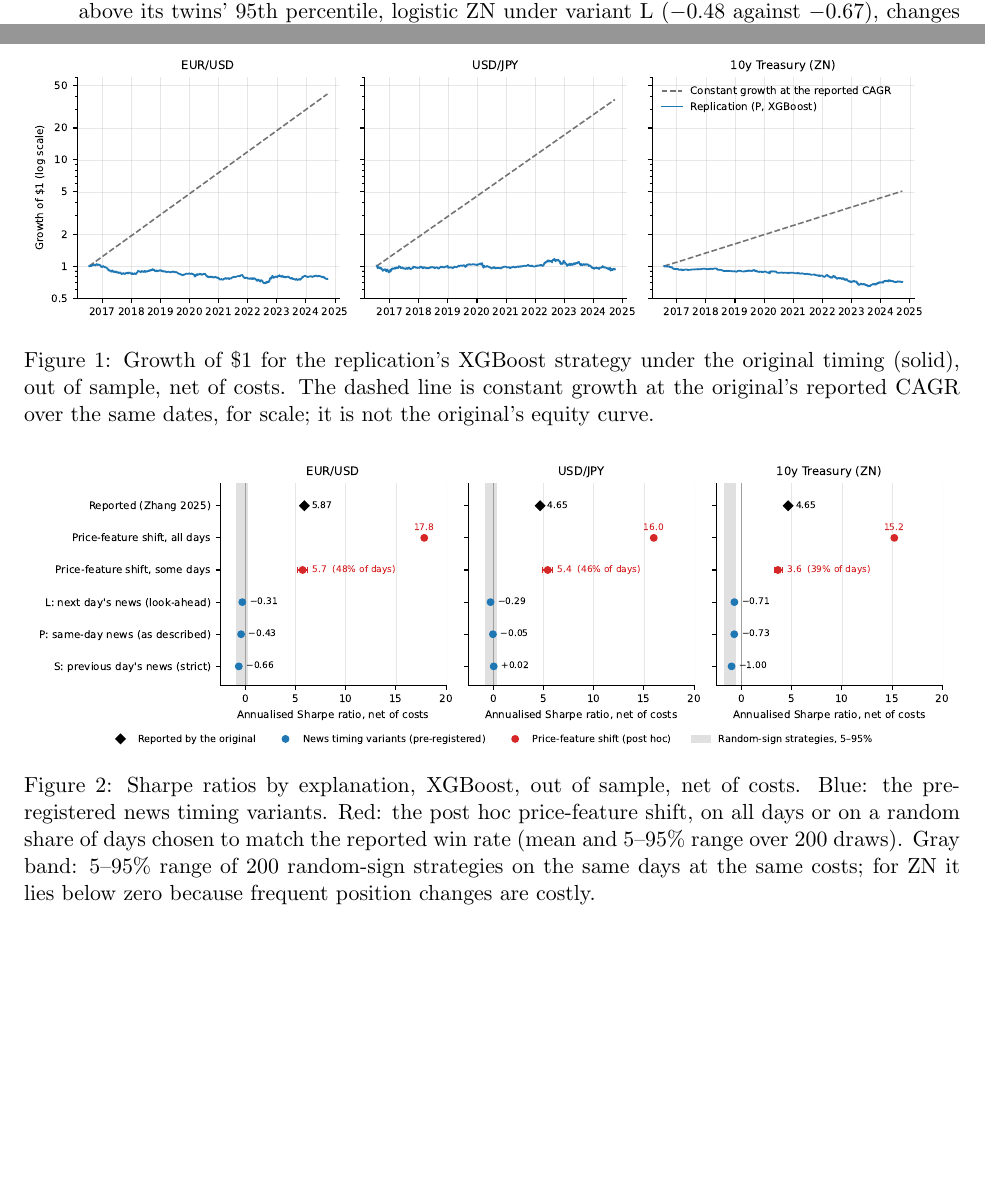
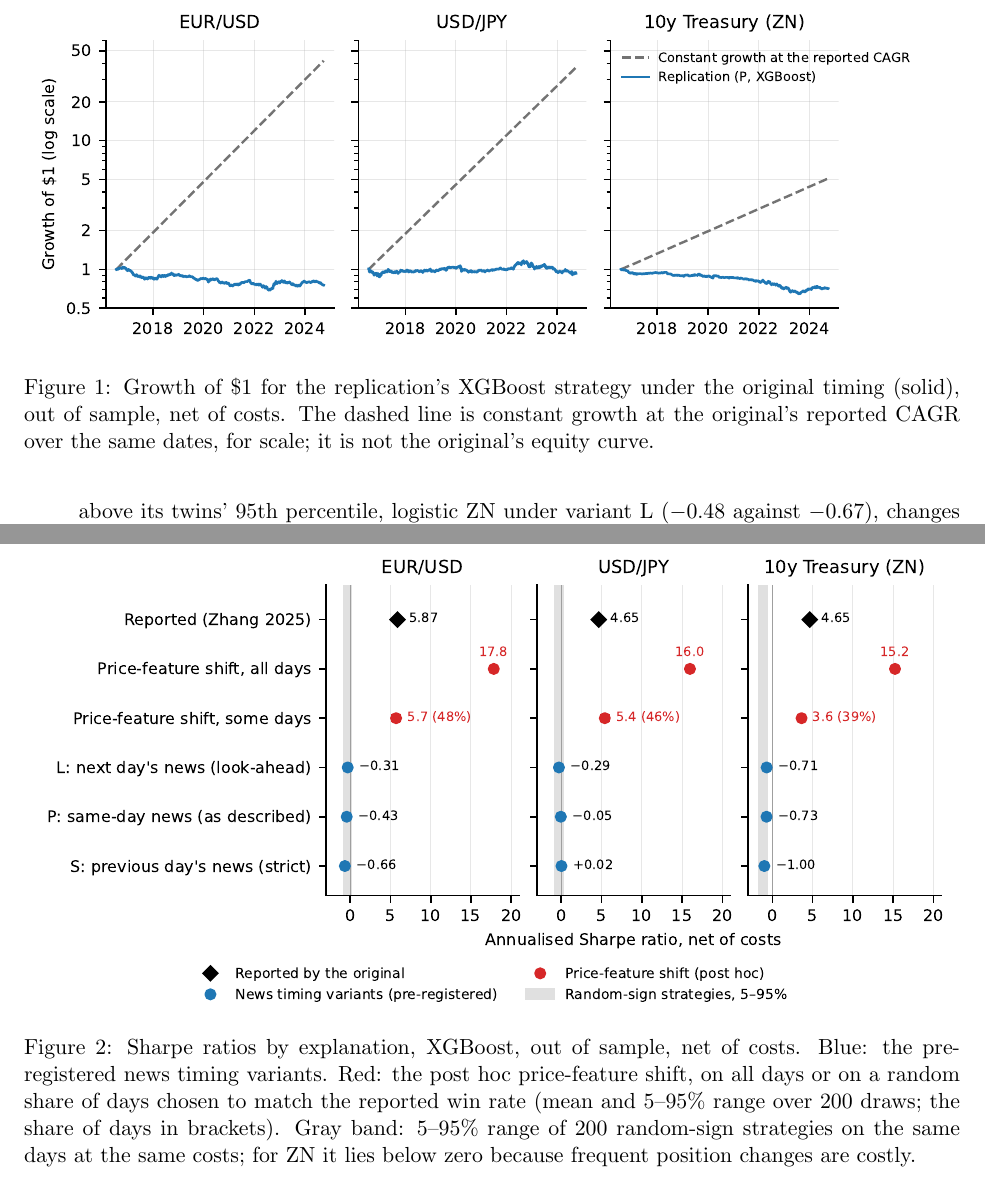
Before and after one commit to coderback/zhang2025-replication, a LaTeX paper (paper/main.tex): two parts of pages 4 and 6 of 8 before the commit and two parts of pages 5 and 6 of 8 after it, joined at a grey line, cut so that both start at the same text, the shorter picture padded with empty space. Compiled offline with pdfLaTeX.

Commit message:
docs(paper): redraw figures at print width with readable labels, place table 1 where it is introduced

```diff
--- a/paper/main.tex
+++ b/paper/main.tex
@@ -203,7 +204,7 @@ ZN      & P & $-0.77$ & $-0.73$ & 0.99 & $-0.67$\\
 \end{tabular}
 \end{table}
 
-\begin{figure}[t]\centering
+\begin{figure}[tbp]\centering
 \includegraphics[width=\linewidth]{fig_cumulative.pdf}
 \caption{Growth of \$1 for the replication's XGBoost strategy under the original timing (solid), out of sample, net
 of costs. The dashed line is constant growth at the original's reported CAGR over the same dates, for scale; it is
@@ -215,11 +216,11 @@ Figure~\ref{fig:sharpe} places every explanation on one axis. The three news-tim
 random trading, a fully shifted price feature overshoots the reported figures threefold, and a partial shift lands
 on them.
 
-\begin{figure}[t]\centering
+\begin{figure}[tbp]\centering
 \includegraphics[width=\linewidth]{fig_sharpe.pdf}
 \caption{Sharpe ratios by explanation, XGBoost, out of sample, net of costs. Blue: the pre-registered news timing
 variants. Red: the post hoc price-feature shift, on all days or on a random share of days chosen to match the
-reported win rate (mean and 5--95\% range over 200 draws). Gray band: 5--95\% range of 200 random-sign strategies
+reported win rate (mean and 5--95\% range over 200 draws; the share of days in brackets). Gray band: 5--95\% range of 200 random-sign strategies
 on the same days at the same costs; for ZN it lies below zero because frequent position changes are costly.}
 \label{fig:sharpe}
 \end{figure}
```
Also changed, not shown: paper/fig_cumulative.pdf, paper/fig_cumulative.png, paper/fig_sharpe.pdf, paper/fig_sharpe.png, paper/main.tex (21 more changed lines), 1 other file.
